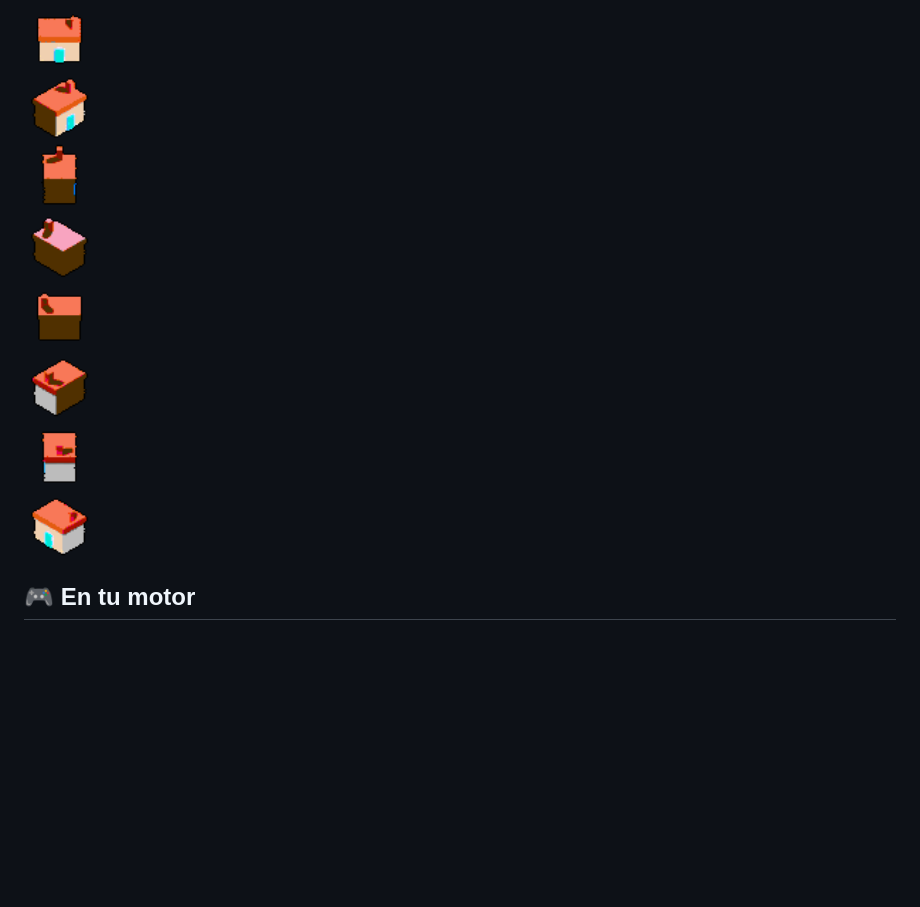
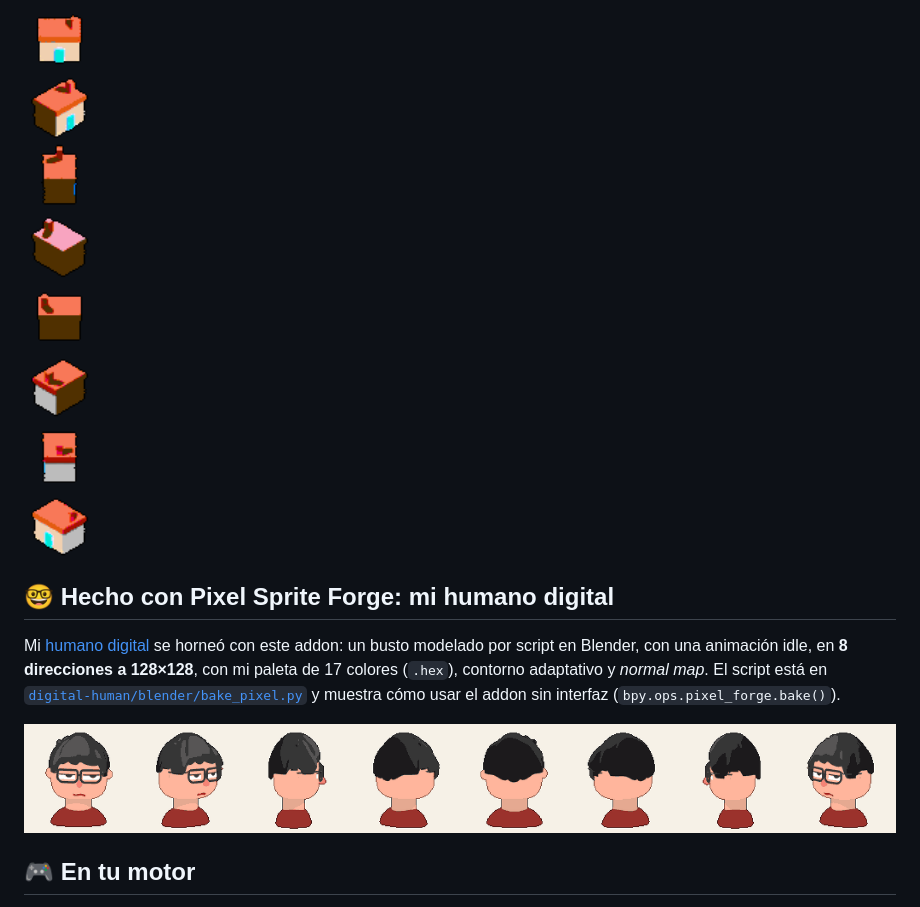
Before and after one commit to Jlpineda12/Pixel-sprite-forge, a Markdown page: README.md, the part around the change. Drawn GitHub-style; pictures changed too: docs/use-cases/jose-turnaround.gif (added); folded sections open; blank space fills up the shorter version.

Commit message:
README: showcase the digital-human bust baked with the add-on
Co-Authored-By: Claude Opus 5.5 <noreply@anthropic.com>
Claude-Session: https://claude.ai/code/session_01Y3CehEmcCcsQ7H9t72c19B

```diff
--- a/README.md
+++ b/README.md
@@ -106,6 +106,14 @@ Cada caso construye una escena por código, hornea de principio a fin en Blender
 <img src="docs/use-cases/iso-house-8.png" width="120" alt="Casa en 8 direcciones">
 </details>
 
+## 🤓 Hecho con Pixel Sprite Forge: mi humano digital
+
+Mi [humano digital](https://github.com/Jlpineda12/digital-human) se horneó con este addon: un busto modelado por script en Blender, con una animación idle, en **8 direcciones a 128×128**, con mi paleta de 17 colores (`.hex`), contorno adaptativo y *normal map*. El script está en [`digital-human/blender/bake_pixel.py`](https://github.com/Jlpineda12/digital-human/blob/main/blender/bake_pixel.py) y muestra cómo usar el addon sin interfaz (`bpy.ops.pixel_forge.bake()`).
+
+<div align="center">
+<img src="docs/use-cases/jose-turnaround.gif" alt="Jose en pixel art en 8 direcciones" width="100%">
+</div>
+
 ## 🎮 En tu motor
 
 **Godot 4** — arrastra `character_frames.tres` al `sprite_frames` de un `AnimatedSprite2D`. El script [`examples/godot/eight_way_character.gd`](examples/godot/eight_way_character.gd) elige la animación según la dirección de movimiento (8 o 4 direcciones). Para luces 2D (`PointLight2D`) usa `character_frames_lit.tres`.
```
